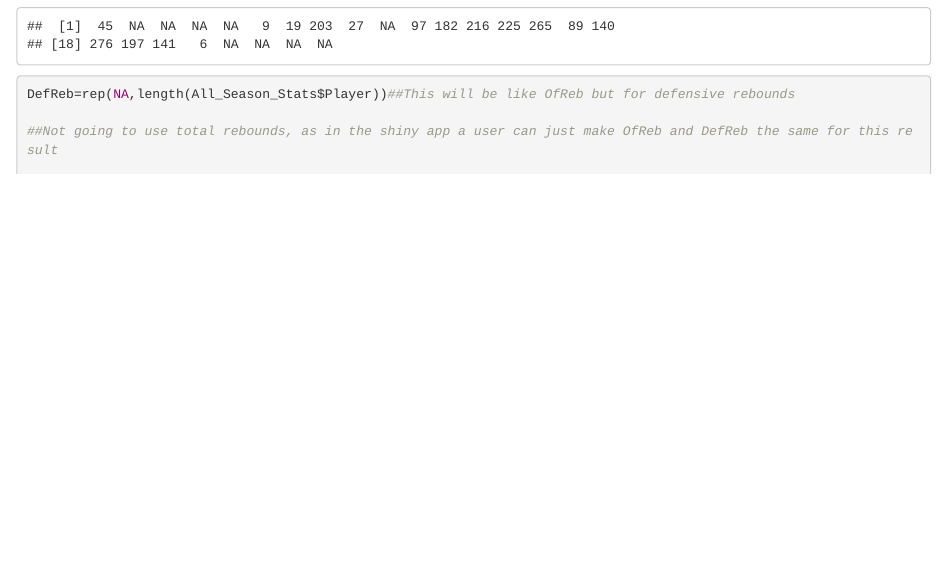
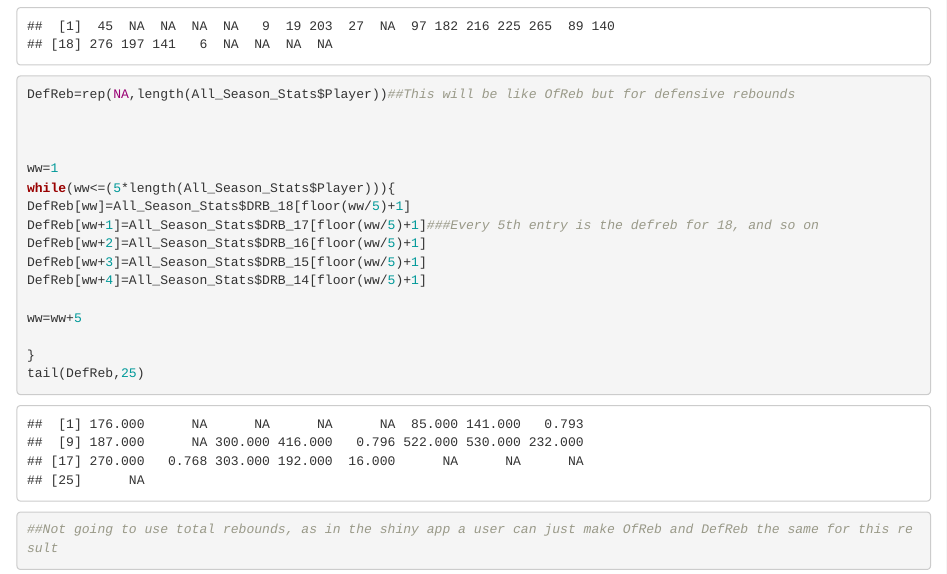
Before and after one commit to ConradManaugh/Fantasy_Basketball_Project, an R Markdown document (Regression_Examples.Rmd): the page in a window 1100 px wide, from 5220 px down. The pictures show the output file Regression_Examples.html that the author committed with the source, opened offline.

Commit message:
found defreb

````diff
--- a/Regression_Examples.Rmd
+++ b/Regression_Examples.Rmd
@@ -217,8 +217,29 @@ tail(OfReb,25)
 
 
 
-```{r}
+```{r finding DefReb}
 DefReb=rep(NA,length(All_Season_Stats$Player))##This will be like OfReb but for defensive rebounds
+
+
+
+ww=1
+while(ww<=(5*length(All_Season_Stats$Player))){
+DefReb[ww]=All_Season_Stats$DRB_18[floor(ww/5)+1]
+DefReb[ww+1]=All_Season_Stats$DRB_17[floor(ww/5)+1]###Every 5th entry is the defreb for 18, and so on
+DefReb[ww+2]=All_Season_Stats$DRB_16[floor(ww/5)+1]
+DefReb[ww+3]=All_Season_Stats$DRB_15[floor(ww/5)+1]
+DefReb[ww+4]=All_Season_Stats$DRB_14[floor(ww/5)+1]
+
+ww=ww+5
+
+}
+tail(DefReb,25)
+
 
 ##Not going to use total rebounds, as in the shiny app a user can just make OfReb and DefReb the same for this result
 
+
+```
+
+
+```{r}
````
Also changed, not shown: Regression_Examples.html, Regression_Examples.Rmd (6 more changed lines).
